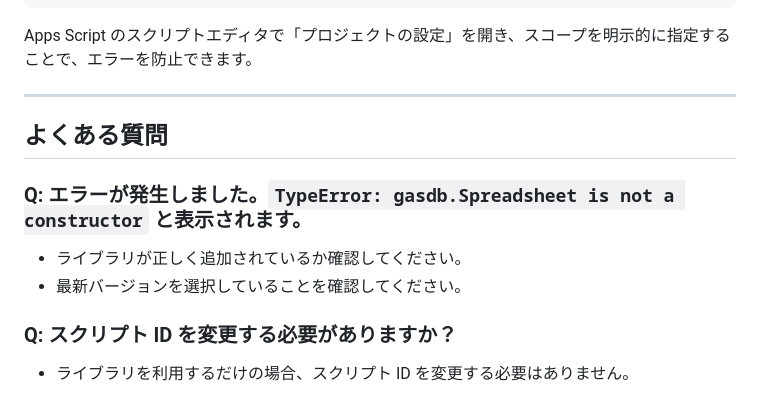
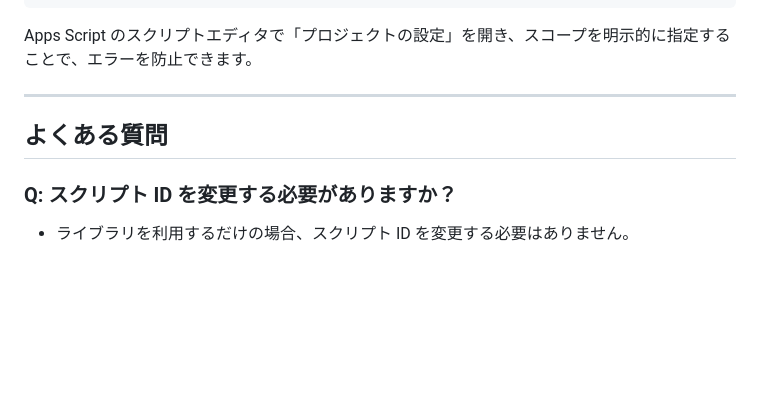
Before and after one commit to shunta-furukawa/gas-db, a Markdown page: docs/ja/README.md, the part around the change. Drawn GitHub-style; blank space fills up the shorter version.

```diff
--- a/docs/ja/README.md
+++ b/docs/ja/README.md
@@ -171,10 +171,6 @@ Apps Script のスクリプトエディタで「プロジェクトの設定」
 
 ## よくある質問
 
-### Q: エラーが発生しました。`TypeError: gasdb.Spreadsheet is not a constructor` と表示されます。
-- ライブラリが正しく追加されているか確認してください。
-- 最新バージョンを選択していることを確認してください。
-
 ### Q: スクリプト ID を変更する必要がありますか？
 - ライブラリを利用するだけの場合、スクリプト ID を変更する必要はありません。
 
```
Also changed, not shown: README.md (+0 -4 lines).
